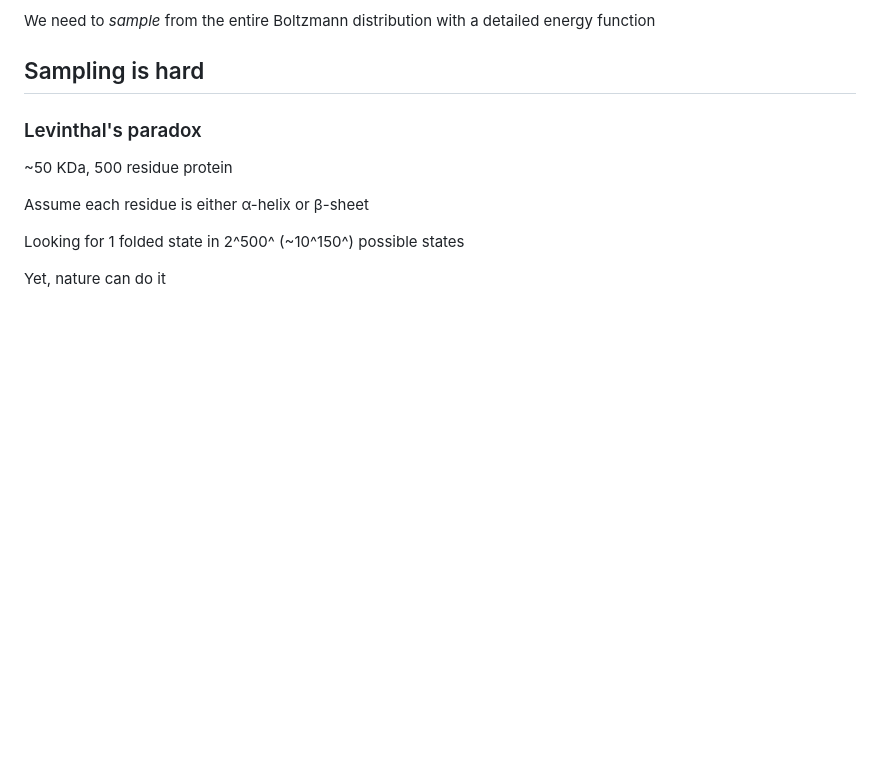
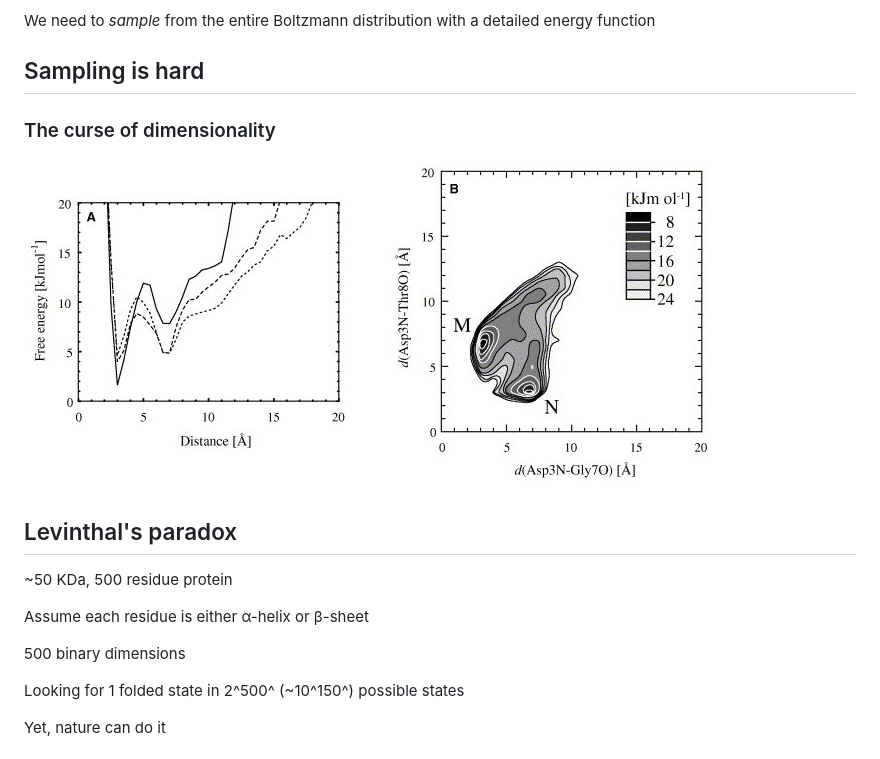
Before and after one commit to Yoshanuikabundi/jacksongrp_talk_nov19, a Markdown page: myslides.md, the part around the change. GitHub-like rendering; pictures changed too: figures/chignolin.png (added); blank space fills up the shorter version.

Commit message:
added a chignolin plot

```diff
--- a/myslides.md
+++ b/myslides.md
@@ -106,12 +106,17 @@ $$]{style="font-size: 72px"}
 We need to *sample* from the entire Boltzmann distribution with a detailed energy function
 
 ## Sampling is hard
+### The curse of dimensionality
 
-### Levinthal's paradox
+![](figures/chignolin.png)
+
+## Levinthal's paradox
 
 ~50 KDa, 500 residue protein
 
 Assume each residue is either α-helix or β-sheet
+
+500 binary dimensions
 
 Looking for 1 folded state in 2^500^ (~10^150^) possible states
 
```
Also changed, not shown: 1 other file.
